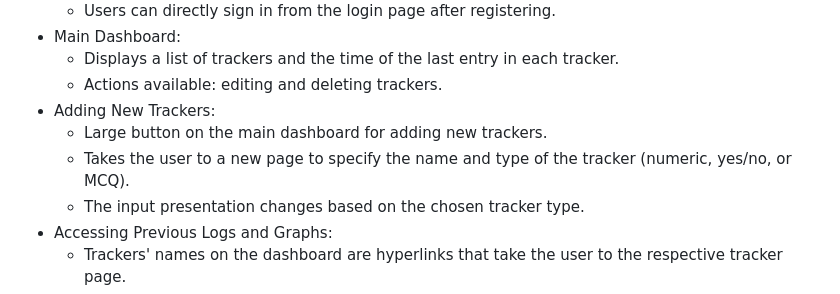
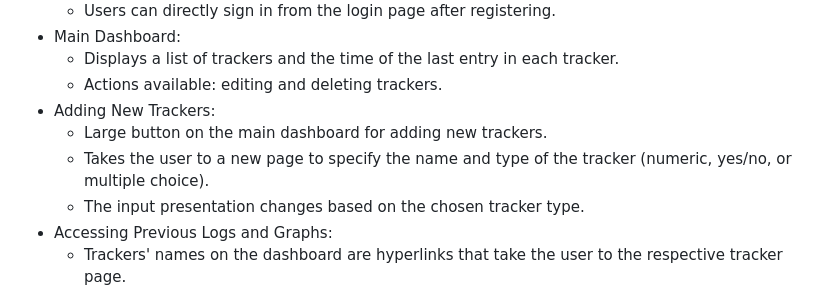
Before and after one commit to Aeronaul/QuantifiedSelf, a Markdown page: README.md, the part around the change. Drawn GitHub-style.

```diff
--- a/README.md
+++ b/README.md
@@ -14,7 +14,7 @@ A web app to track your habits.
   - Actions available: editing and deleting trackers.
 - Adding New Trackers:
   - Large button on the main dashboard for adding new trackers.
-  - Takes the user to a new page to specify the name and type of the tracker (numeric, yes/no, or MCQ).
+  - Takes the user to a new page to specify the name and type of the tracker (numeric, yes/no, or multiple choice).
   - The input presentation changes based on the chosen tracker type.
 - Accessing Previous Logs and Graphs:
   - Trackers' names on the dashboard are hyperlinks that take the user to the respective tracker page.
```
